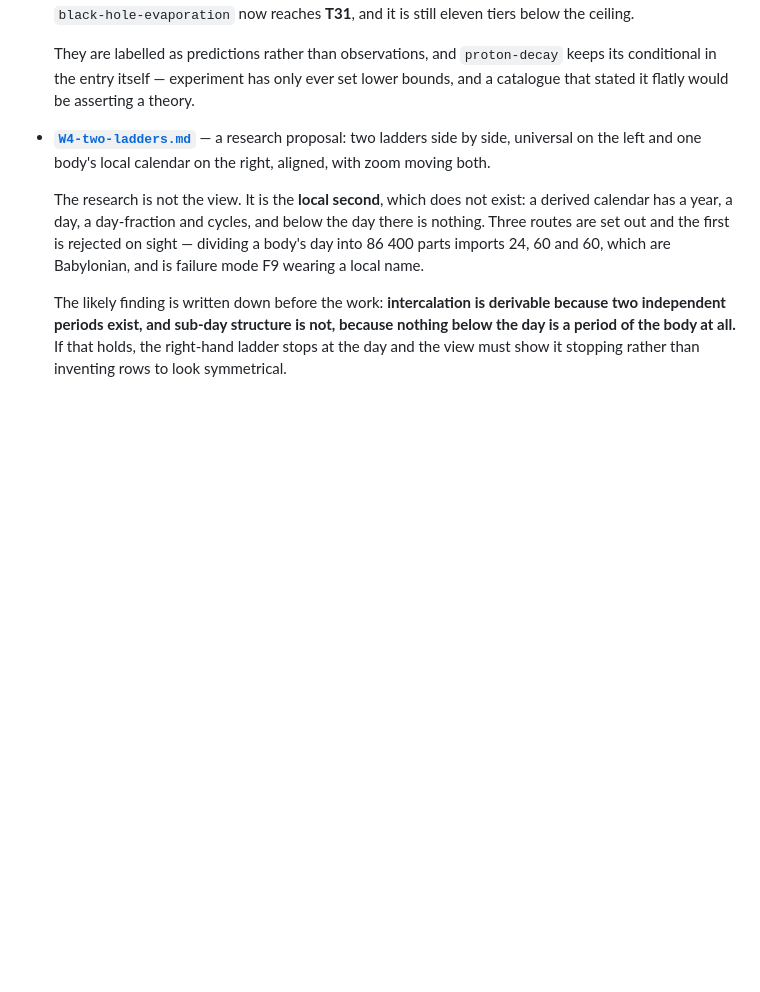
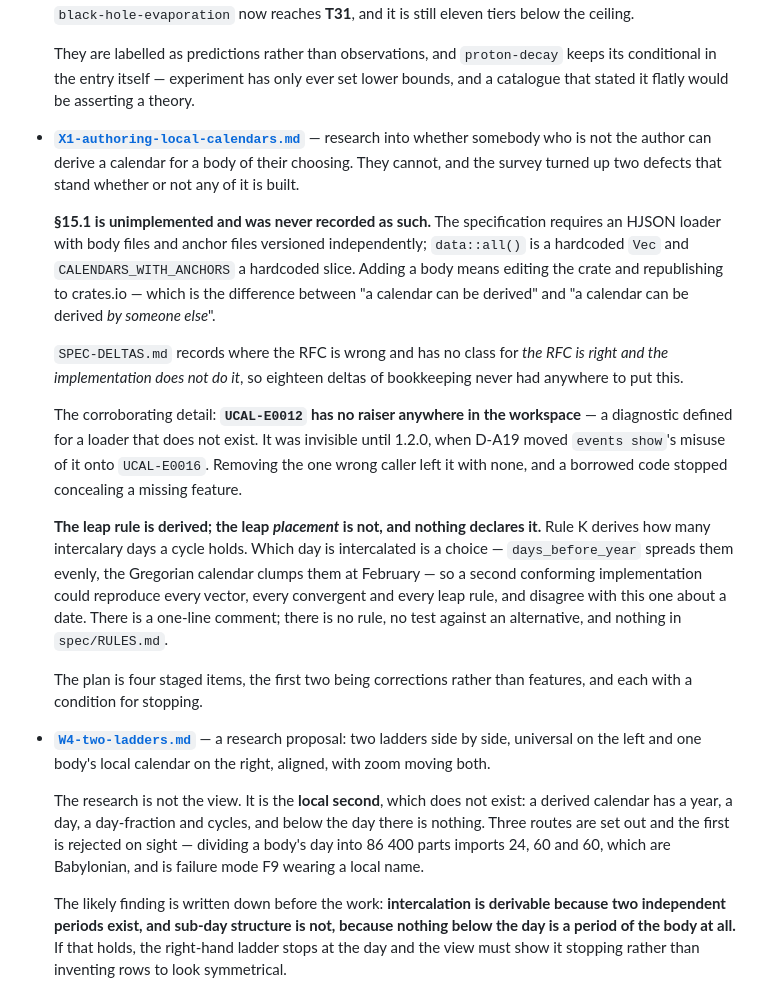
Before and after one commit to vulogov/ucal, a Markdown page: Documentation/Release_Notes/1.4.0.md, the part around the change. GitHub-like rendering; blank space fills up the shorter version.

```diff
--- a/Documentation/Release_Notes/1.4.0.md
+++ b/Documentation/Release_Notes/1.4.0.md
@@ -127,6 +127,40 @@ _none, and none is permitted._
   They are labelled as predictions rather than observations, and `proton-decay`
   keeps its conditional in the entry itself — experiment has only ever set lower
   bounds, and a catalogue that stated it flatly would be asserting a theory.
+
+- **[`X1-authoring-local-calendars.md`](../Proposals/X1-authoring-local-calendars.md)**
+  — research into whether somebody who is not the author can derive a calendar
+  for a body of their choosing. They cannot, and the survey turned up two
+  defects that stand whether or not any of it is built.
+
+  **§15.1 is unimplemented and was never recorded as such.** The specification
+  requires an HJSON loader with body files and anchor files versioned
+  independently; `data::all()` is a hardcoded `Vec` and `CALENDARS_WITH_ANCHORS`
+  a hardcoded slice. Adding a body means editing the crate and republishing to
+  crates.io — which is the difference between "a calendar can be derived" and
+  "a calendar can be derived *by someone else*".
+
+  `SPEC-DELTAS.md` records where the RFC is wrong and has no class for *the RFC
+  is right and the implementation does not do it*, so eighteen deltas of
+  bookkeeping never had anywhere to put this.
+
+  The corroborating detail: **`UCAL-E0012` has no raiser anywhere in the
+  workspace** — a diagnostic defined for a loader that does not exist. It was
+  invisible until 1.2.0, when D-A19 moved `events show`'s misuse of it onto
+  `UCAL-E0016`. Removing the one wrong caller left it with none, and a borrowed
+  code stopped concealing a missing feature.
+
+  **The leap rule is derived; the leap *placement* is not, and nothing declares
+  it.** Rule K derives how many intercalary days a cycle holds. Which day is
+  intercalated is a choice — `days_before_year` spreads them evenly, the
+  Gregorian calendar clumps them at February — so a second conforming
+  implementation could reproduce every vector, every convergent and every leap
+  rule, and disagree with this one about a date. There is a one-line comment;
+  there is no rule, no test against an alternative, and nothing in
+  `spec/RULES.md`.
+
+  The plan is four staged items, the first two being corrections rather than
+  features, and each with a condition for stopping.
 
 - **[`W4-two-ladders.md`](../Proposals/W4-two-ladders.md)** — a research
   proposal: two ladders side by side, universal on the left and one body's local
```
Also changed, not shown: Documentation/Proposals/X1-authoring-local-calendars.md (added, +206 -0 lines).
